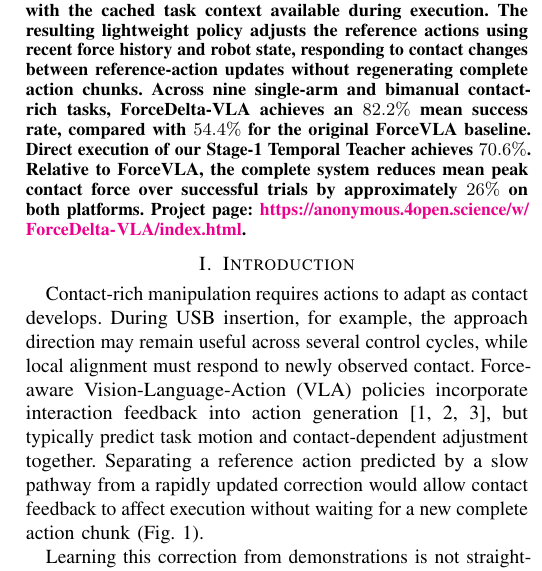
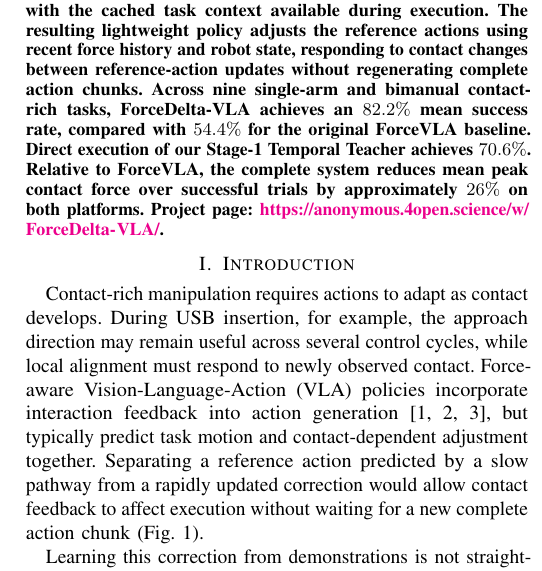
Before and after one commit to Ju6276/ICRA2027Submission, a LaTeX paper (main.tex, which reads project_url.tex): part of one column of page 2 of 9, cut so that both start at the same text. Compiled offline with pdfLaTeX.

Commit message:
Restore original anonymous project URL

```diff
--- a/project_url.tex
+++ b/project_url.tex
@@ -1,5 +1,5 @@
 % Verified Anonymous GitHub website; expires on 2027-09-11.
-\newcommand{\projectpageurl}{https://anonymous.4open.science/w/ForceDelta-VLA/index.html}
+\newcommand{\projectpageurl}{https://anonymous.4open.science/w/ForceDelta-VLA/}
 \newcommand{\projectpagestatement}{%
     \ifx\projectpageurl\empty\else
     Project page:~{\color{magenta}\expandafter\nolinkurl\expandafter{\projectpageurl}}.%
```
Also changed, not shown: 中文翻译稿.md (+1 -1 lines).
